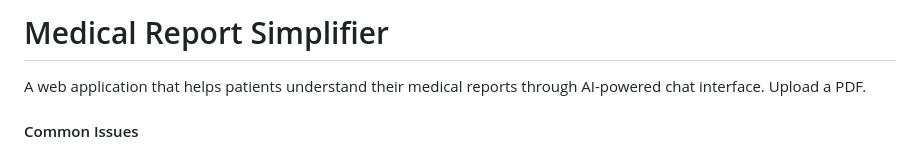
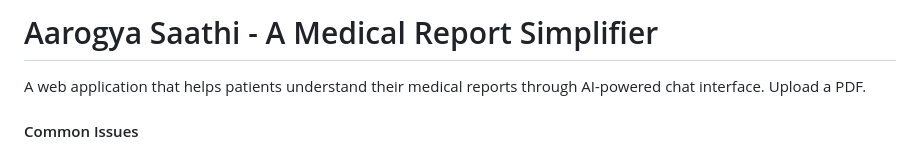
Before and after one commit to rabhinav211/gym-bros, a Markdown page: README.md, the part around the change. GitHub-like rendering.

```diff
--- a/README.md
+++ b/README.md
@@ -1,4 +1,4 @@
-# Medical Report Simplifier
+# Aarogya Saathi - A Medical Report Simplifier
 
 A web application that helps patients understand their medical reports through AI-powered chat interface. Upload a PDF.
 
```
